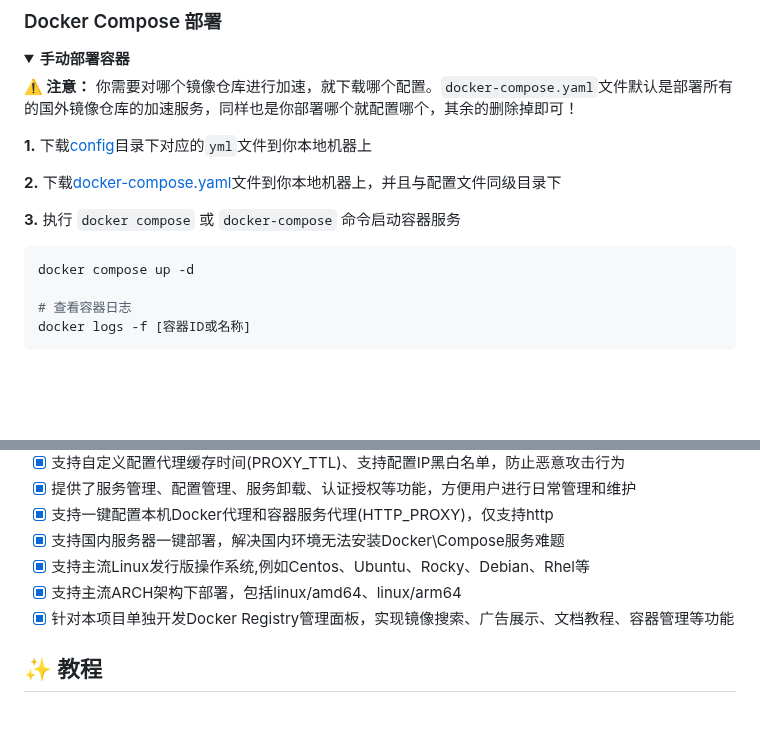
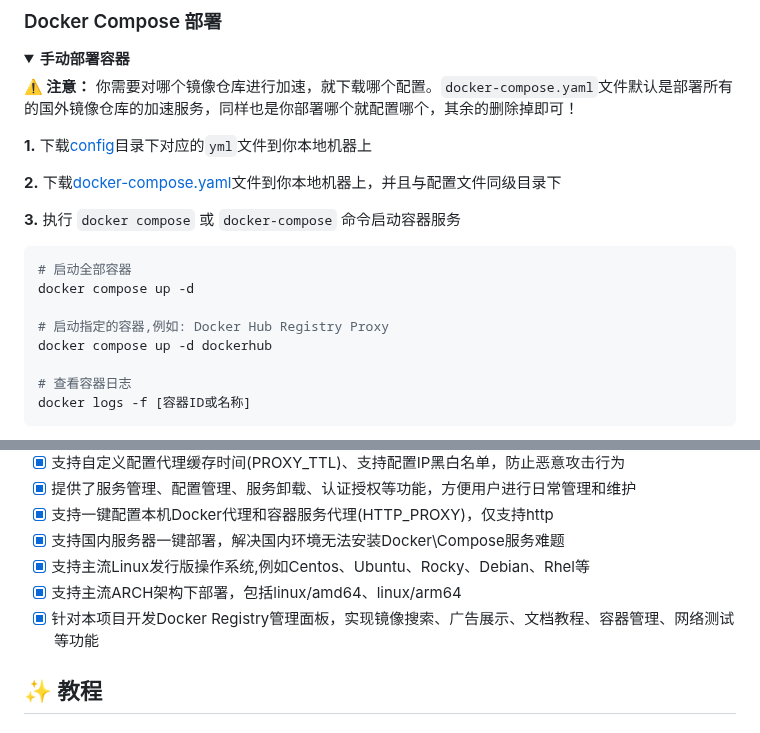
Before and after one commit to dqzboy/Docker-Proxy, a Markdown page: README.md, 2 parts joined by grey strips. Rendered like a GitHub page; folded sections open; blank space fills up the shorter version.

Commit message:
docs: README.md

````diff
--- a/README.md
+++ b/README.md
@@ -126,7 +126,11 @@ bash -c "$(curl -fsSL https://cdn.jsdelivr.net/gh/dqzboy/Docker-Proxy/install/Do
 
 **3.** 执行 `docker compose` 或 `docker-compose` 命令启动容器服务
 ```shell
+# 启动全部容器
 docker compose up -d
+
+# 启动指定的容器,例如: Docker Hub Registry Proxy
+docker compose up -d dockerhub
 
 # 查看容器日志
 docker logs -f [容器ID或名称]
@@ -149,7 +153,7 @@ docker logs -f [容器ID或名称]
 - [x] 支持国内服务器一键部署，解决国内环境无法安装Docker\Compose服务难题
 - [x] 支持主流Linux发行版操作系统,例如Centos、Ubuntu、Rocky、Debian、Rhel等
 - [x] 支持主流ARCH架构下部署，包括linux/amd64、linux/arm64
-- [x] 针对本项目单独开发Docker Registry管理面板，实现镜像搜索、广告展示、文档教程、容器管理等功能
+- [x] 针对本项目开发Docker Registry管理面板，实现镜像搜索、广告展示、文档教程、容器管理、网络测试等功能
 
 ## ✨ 教程
 #### 配置Nginx反向代理
````
